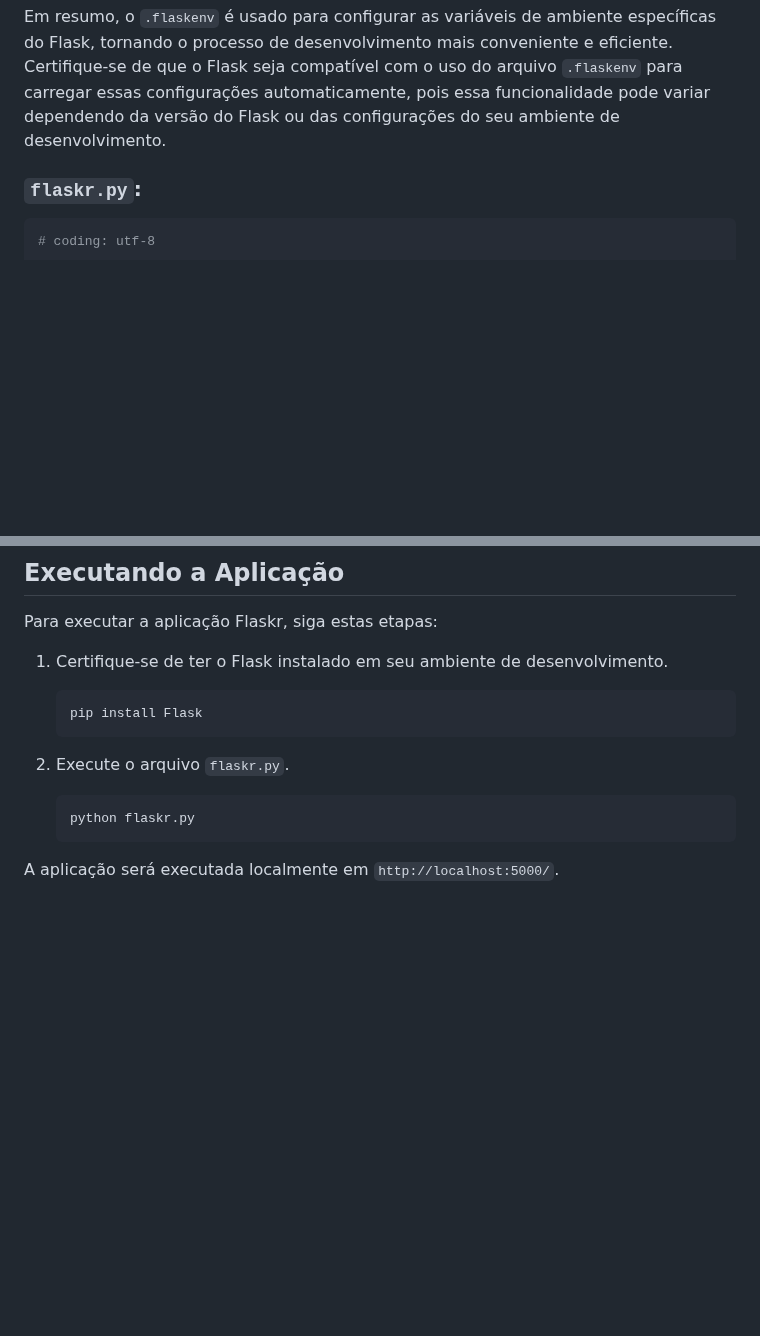
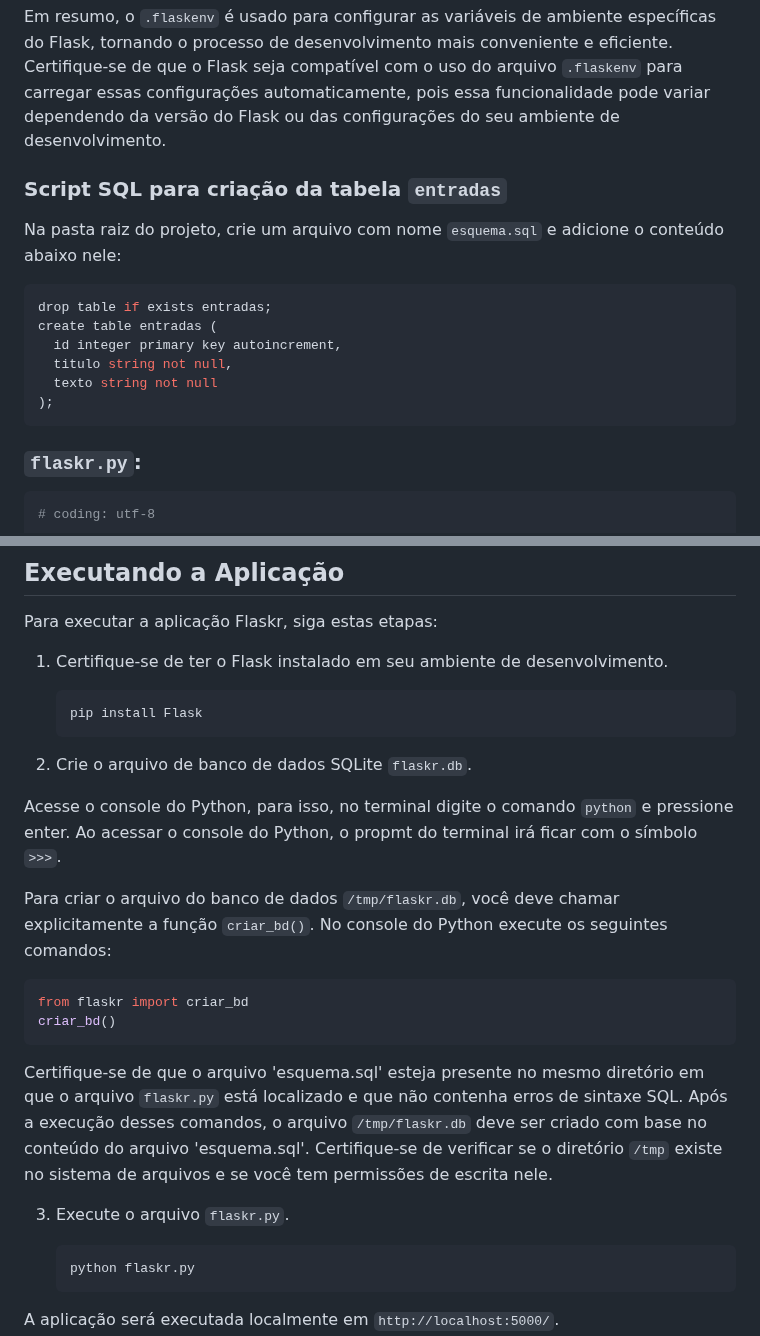
Before and after one commit to renatotg10/ocean_python_web, a Markdown page: aula_parte2/flaskr/README.md, 2 parts joined by grey strips. Rendered like a GitHub page; blank space fills up the shorter version.

Commit message:
Atualização do README.md da aplicação flaskr.py

````diff
--- a/aula_parte2/flaskr/README.md
+++ b/aula_parte2/flaskr/README.md
@@ -42,6 +42,20 @@ Neste caso, as duas variáveis de ambiente definidas no `.flaskenv` são:
 2. `FLASK_DEBUG=1`: Essa variável habilita o modo de depuração do Flask. Quando o modo de depuração está ativado (com o valor `1`), a aplicação Flask reinicia automaticamente sempre que você faz uma alteração no código, facilitando o desenvolvimento e a depuração. Além disso, ele fornece mensagens detalhadas de erro no navegador em caso de exceções.
 
 Em resumo, o `.flaskenv` é usado para configurar as variáveis de ambiente específicas do Flask, tornando o processo de desenvolvimento mais conveniente e eficiente. Certifique-se de que o Flask seja compatível com o uso do arquivo `.flaskenv` para carregar essas configurações automaticamente, pois essa funcionalidade pode variar dependendo da versão do Flask ou das configurações do seu ambiente de desenvolvimento.
+
+
+### Script SQL para criação da tabela `entradas`
+
+Na pasta raiz do projeto, crie um arquivo com nome `esquema.sql` e adicione o conteúdo abaixo nele:
+
+```sql
+drop table if exists entradas;
+create table entradas (
+  id integer primary key autoincrement,
+  titulo string not null,
+  texto string not null
+);
+```
 
 ### `flaskr.py`:
 
@@ -356,8 +370,20 @@ Para executar a aplicação Flaskr, siga estas etapas:
    ```bash
    pip install Flask
    ```
+2. Crie o arquivo de banco de dados SQLite `flaskr.db`.
 
-2. Execute o arquivo `flaskr.py`.
+Acesse o console do Python, para isso, no terminal digite o comando `python` e pressione enter. Ao acessar o console do Python, o propmt do terminal irá ficar com o símbolo `>>>`.
+
+Para criar o arquivo do banco de dados `/tmp/flaskr.db`, você deve chamar explicitamente a função `criar_bd()`. No console do Python execute os seguintes comandos:
+
+```python
+from flaskr import criar_bd
+criar_bd()
+```
+
+Certifique-se de que o arquivo 'esquema.sql' esteja presente no mesmo diretório em que o arquivo `flaskr.py` está localizado e que não contenha erros de sintaxe SQL. Após a execução desses comandos, o arquivo `/tmp/flaskr.db` deve ser criado com base no conteúdo do arquivo 'esquema.sql'. Certifique-se de verificar se o diretório `/tmp` existe no sistema de arquivos e se você tem permissões de escrita nele.
+
+3. Execute o arquivo `flaskr.py`.
 
    ```bash
    python flaskr.py
````
